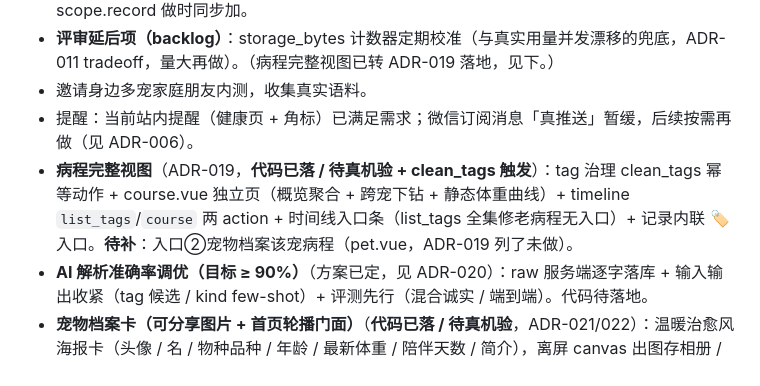
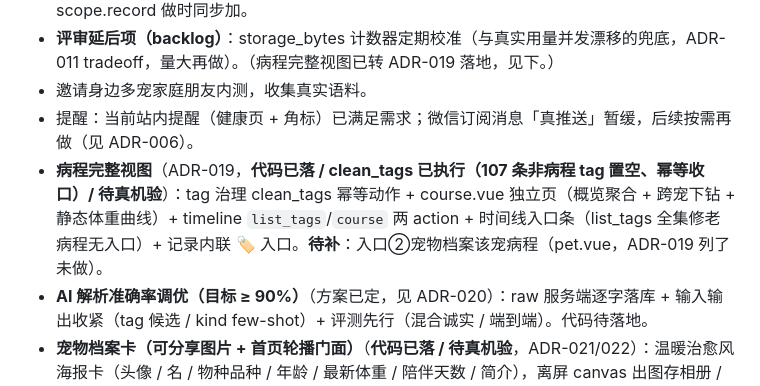
Before and after one commit to iyuenan3/PetsLog, a Markdown page: AIREADME/ROADMAP.md, the part around the change. Rendered like a GitHub page.

```diff
--- a/AIREADME/ROADMAP.md
+++ b/AIREADME/ROADMAP.md
@@ -14,7 +14,7 @@
 - **评审延后项（backlog）**：storage_bytes 计数器定期校准（与真实用量并发漂移的兜底，ADR-011 tradeoff，量大再做）。（病程完整视图已转 ADR-019 落地，见下。）
 - 邀请身边多宠家庭朋友内测，收集真实语料。
 - 提醒：当前站内提醒（健康页 + 角标）已满足需求；微信订阅消息「真推送」暂缓，后续按需再做（见 ADR-006）。
-- **病程完整视图**（ADR-019，**代码已落 / 待真机验 + clean_tags 触发**）：tag 治理 clean_tags 幂等动作 + course.vue 独立页（概览聚合 + 跨宠下钻 + 静态体重曲线）+ timeline `list_tags`/`course` 两 action + 时间线入口条（list_tags 全集修老病程无入口）+ 记录内联 🏷️ 入口。**待补**：入口②宠物档案该宠病程（pet.vue，ADR-019 列了未做）。
+- **病程完整视图**（ADR-019，**代码已落 / clean_tags 已执行（107 条非病程 tag 置空、幂等收口）/ 待真机验**）：tag 治理 clean_tags 幂等动作 + course.vue 独立页（概览聚合 + 跨宠下钻 + 静态体重曲线）+ timeline `list_tags`/`course` 两 action + 时间线入口条（list_tags 全集修老病程无入口）+ 记录内联 🏷️ 入口。**待补**：入口②宠物档案该宠病程（pet.vue，ADR-019 列了未做）。
 - **AI 解析准确率调优（目标 ≥ 90%）**（方案已定，见 ADR-020）：raw 服务端逐字落库 + 输入输出收紧（tag 候选 / kind few-shot）+ 评测先行（混合诚实 / 端到端）。代码待落地。
 - **宠物档案卡（可分享图片 + 首页轮播门面）**（**代码已落 / 待真机验**，ADR-021/022）：温暖治愈风海报卡（头像 / 名 / 物种品种 / 年龄 / 最新体重 / 陪伴天数 / 简介），离屏 canvas 出图存相册 / 长按转发，复用兽医小结导出管线；萌宠 + 轻健康，绝不含费用 / 医院 / 病史 / 病程 / 用药；零新增云函数 / 集合 / 字段。**改版 A·精致留白**（头像光晕 + 物种 chip + 图标胶囊 + 自适应年龄字号 + 轻点缀）+ 渲染抽共享模块 `src/petCard.js`。**首页（宠物 tab）主视图重做成该卡的左右滑轮播**（替换原 2 列网格，一屏一宠 + 邻卡露边 + 末张添加 + 指示点 + 点卡进详情；一块离屏 canvas 顺序出图 + 签名缓存）。社交分享物，呼应推广。待真机验。
 - 真机回归：兽医小结图导出（体重曲线已于 v0.4.3 重做并真机验）。
```
Also changed, not shown: CLAUDE.md (+2 -2 lines).
